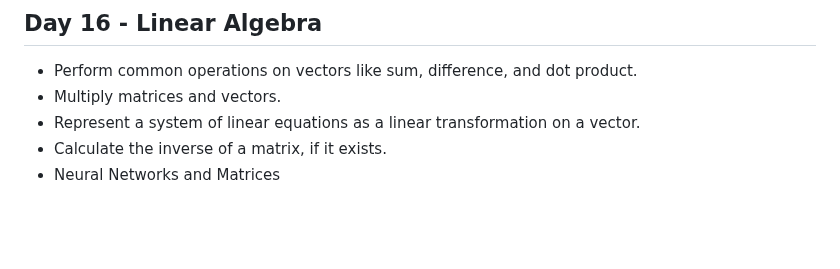
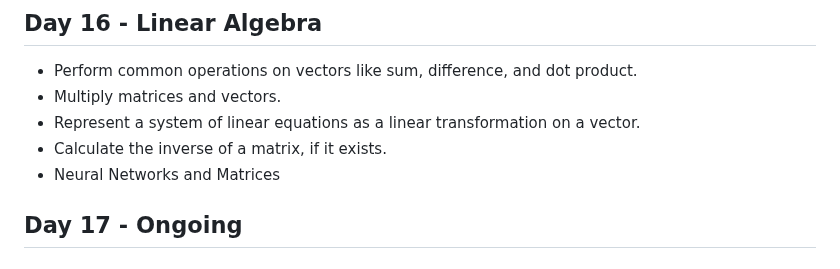
Before and after one commit to GarimaPaudel/100-Days-of-Data-Science, a Markdown page: README.md, the part around the change. Rendered like a GitHub page; blank space fills up the shorter version.

```diff
--- a/README.md
+++ b/README.md
@@ -171,3 +171,5 @@ Imputation involves replacing null values with estimated or inferred values. Thi
   -  Represent a system of linear equations as a linear transformation on a vector.
   -  Calculate the inverse of a matrix, if it exists.
   -  Neural Networks and Matrices
+
+## Day 17 - Ongoing
```
